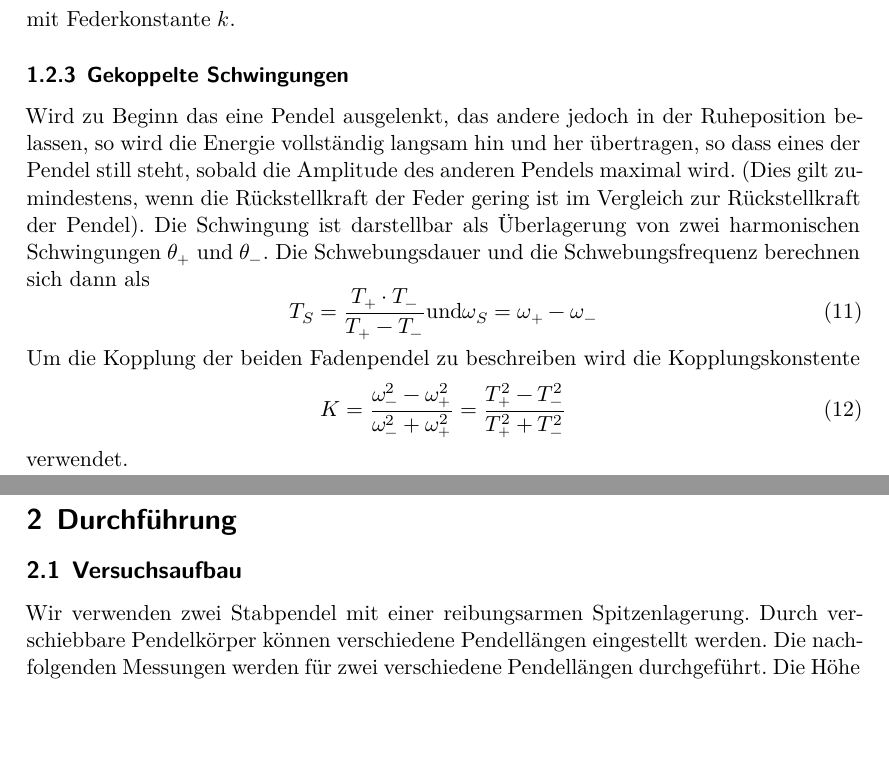
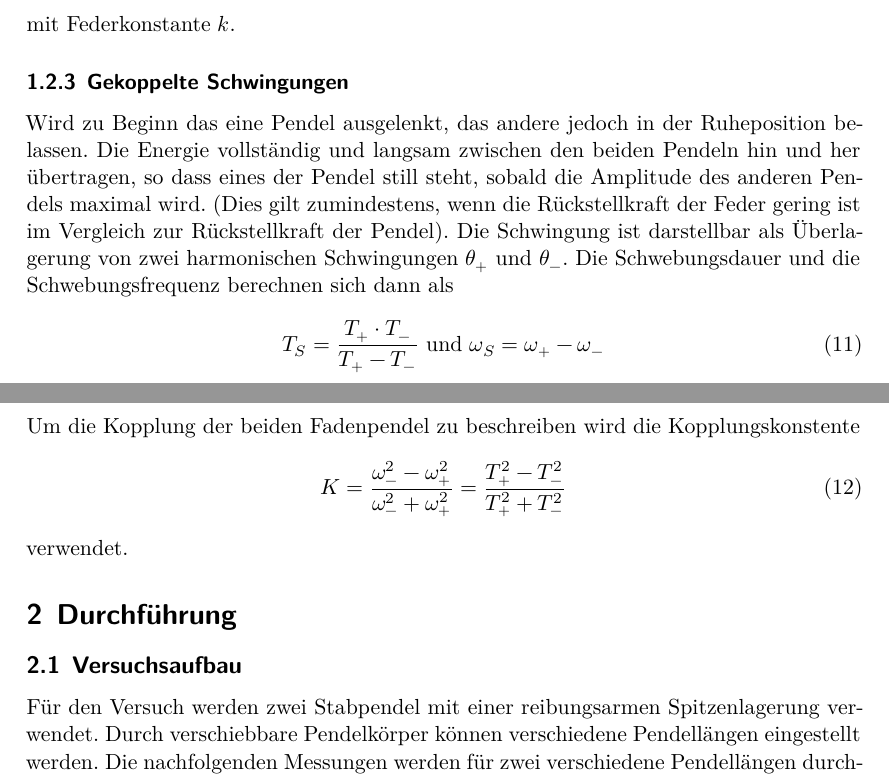
Before and after one commit to LiigaSoolane/Paktikum-mit-dem-Teufel, a LaTeX document (gekoppelte Pendel/main.tex, which reads gekoppelte Pendel/content/durchfuehrung.tex, gekoppelte Pendel/content/theorie.tex): two parts of pages 4 and 5 of 13, joined at a grey line, cut so that both start at the same text, the shorter picture padded with empty space. Compiled offline with XeLaTeX.

Commit message:
Schönheitsfehler

```diff
--- a/gekoppelte Pendel/content/durchfuehrung.tex
+++ b/gekoppelte Pendel/content/durchfuehrung.tex
@@ -2,7 +2,7 @@
 \label{sec:Durchführung}
 
 \subsection{Versuchsaufbau}
-    Wir verwenden zwei Stabpendel mit einer reibungsarmen Spitzenlagerung. Durch verschiebbare
+    Für den Versuch werden zwei Stabpendel mit einer reibungsarmen Spitzenlagerung verwendet. Durch verschiebbare
     Pendelkörper können verschiedene Pendellängen eingestellt werden. Die nachfolgenden
     Messungen werden für zwei verschiedene Pendellängen durchgeführt. Die Höhe der Feder,
     welche die Pendel koppelt, wird nicht variiert.
--- a/gekoppelte Pendel/content/theorie.tex
+++ b/gekoppelte Pendel/content/theorie.tex
@@ -74,14 +74,14 @@
         mit Federkonstante $k$.
     \subsubsection{Gekoppelte Schwingungen}
         Wird zu Beginn das eine Pendel ausgelenkt, das andere jedoch in der Ruheposition
-        belassen, so wird die Energie vollständig langsam hin und her übertragen, so dass
+        belassen. Die Energie vollständig und langsam zwischen den beiden Pendeln hin und her übertragen, so dass
         eines der Pendel still steht, sobald die Amplitude des anderen Pendels maximal wird.
         (Dies gilt zumindestens, wenn die Rückstellkraft der Feder gering ist im Vergleich
         zur Rückstellkraft der Pendel). Die Schwingung ist darstellbar als Überlagerung von
         zwei harmonischen Schwingungen $\theta_+$ und $\theta_-$. Die Schwebungsdauer und
         die Schwebungsfrequenz berechnen sich dann als
         \begin{equation}
-            T_S = \dfrac{T_+\cdot T_-}{T_+ - T_-} \text{und} \omega_S=\omega_+ - \omega_-
+            T_S = \dfrac{T_+\cdot T_-}{T_+ - T_-} \text{ und } \omega_S=\omega_+ - \omega_-
         \end{equation}
         Um die Kopplung der beiden Fadenpendel zu beschreiben wird die Kopplungskonstente
         \begin{equation}
```
Also changed, not shown: gekoppelte Pendel/content/auswertung.tex (+1 -1 lines).
